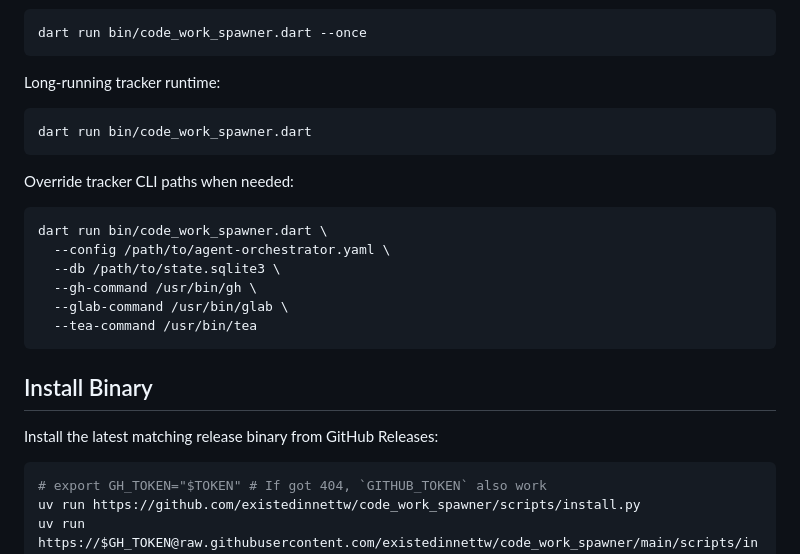
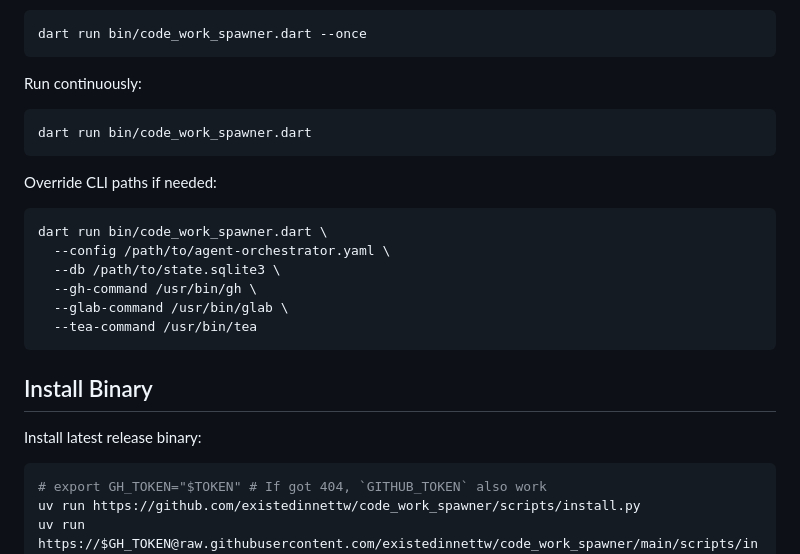
Before and after one commit to existedinnettw/code_work_spawner, a Markdown page: README.md, the part around one of its changes. Rendered like a GitHub page.

````diff
--- a/README.md
+++ b/README.md
@@ -60,13 +60,13 @@ Single event-source reconciliation cycle:
 dart run bin/code_work_spawner.dart --once
 ```
 
-Long-running tracker runtime:
+Run continuously:
 
 ```bash
 dart run bin/code_work_spawner.dart
 ```
 
-Override tracker CLI paths when needed:
+Override CLI paths if needed:
 
 ```bash
 dart run bin/code_work_spawner.dart \
@@ -79,7 +79,7 @@ dart run bin/code_work_spawner.dart \
 
 ## Install Binary
 
-Install the latest matching release binary from GitHub Releases:
+Install latest release binary:
 
 ```bash
 # export GH_TOKEN="$TOKEN" # If got 404, `GITHUB_TOKEN` also work
````
Also changed, not shown: other parts of README.md (+26 -26 lines), README.assets/image.png (added), 15 other files.
